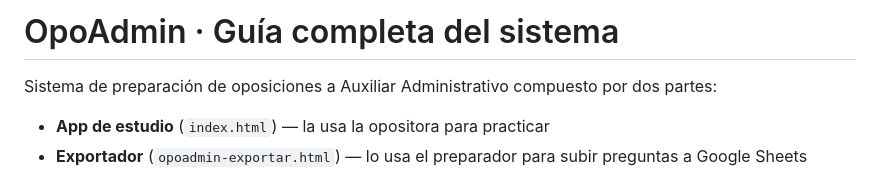
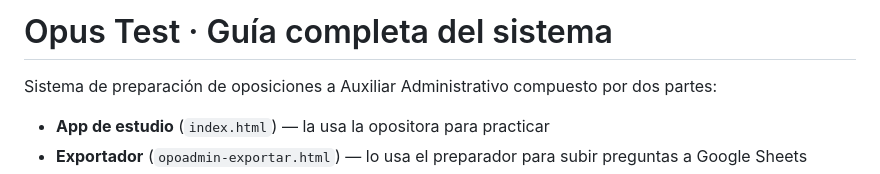
Before and after one commit to isa4554/OpoTest, a Markdown page: README.md, the part around the change. Rendered like a GitHub page.

Commit message:
Update project name from OpoAdmin to Opus Test

```diff
--- a/README.md
+++ b/README.md
@@ -1,4 +1,4 @@
-# OpoAdmin · Guía completa del sistema
+# Opus Test · Guía completa del sistema
 
 Sistema de preparación de oposiciones a Auxiliar Administrativo compuesto por dos partes:
 - **App de estudio** (`index.html`) — la usa la opositora para practicar
```
